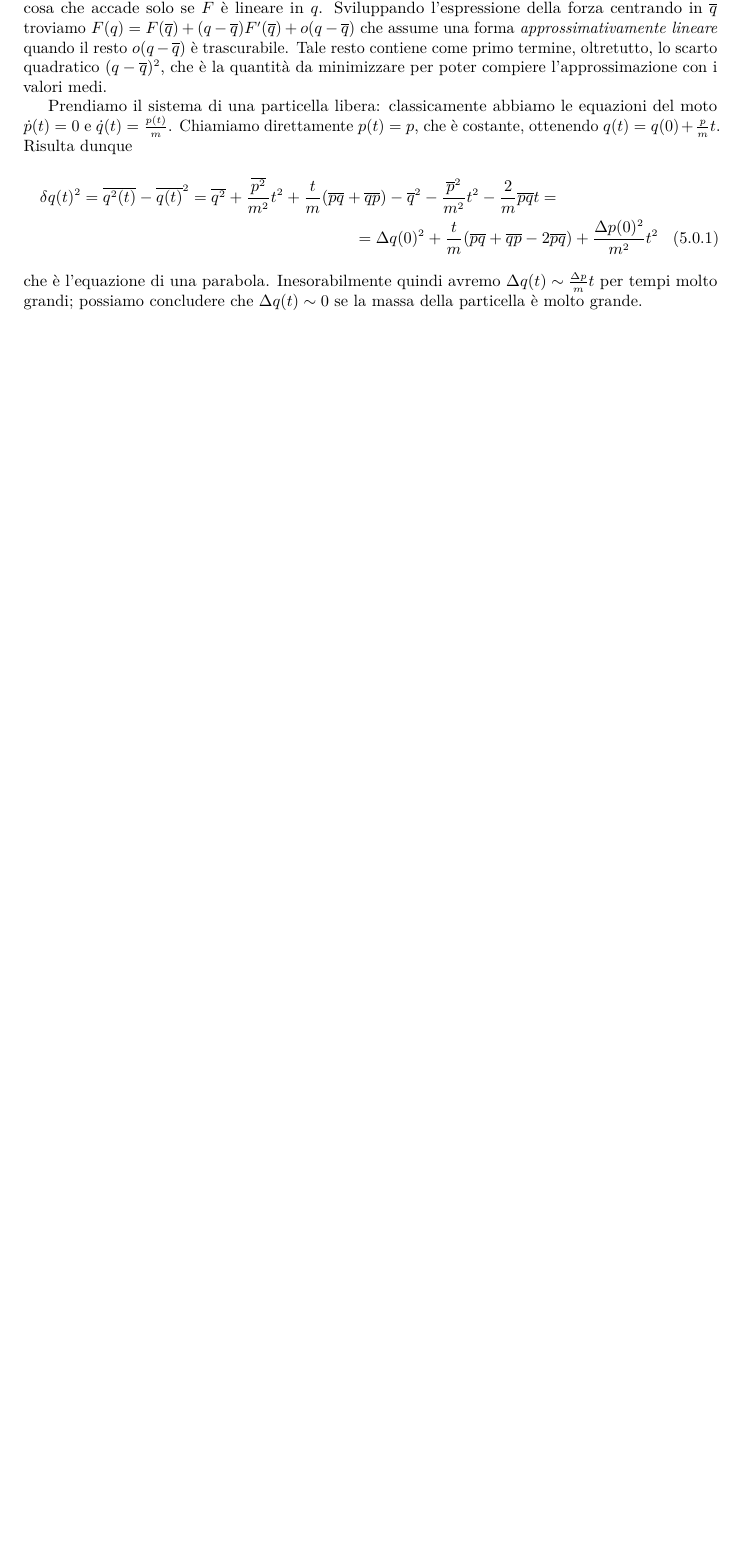
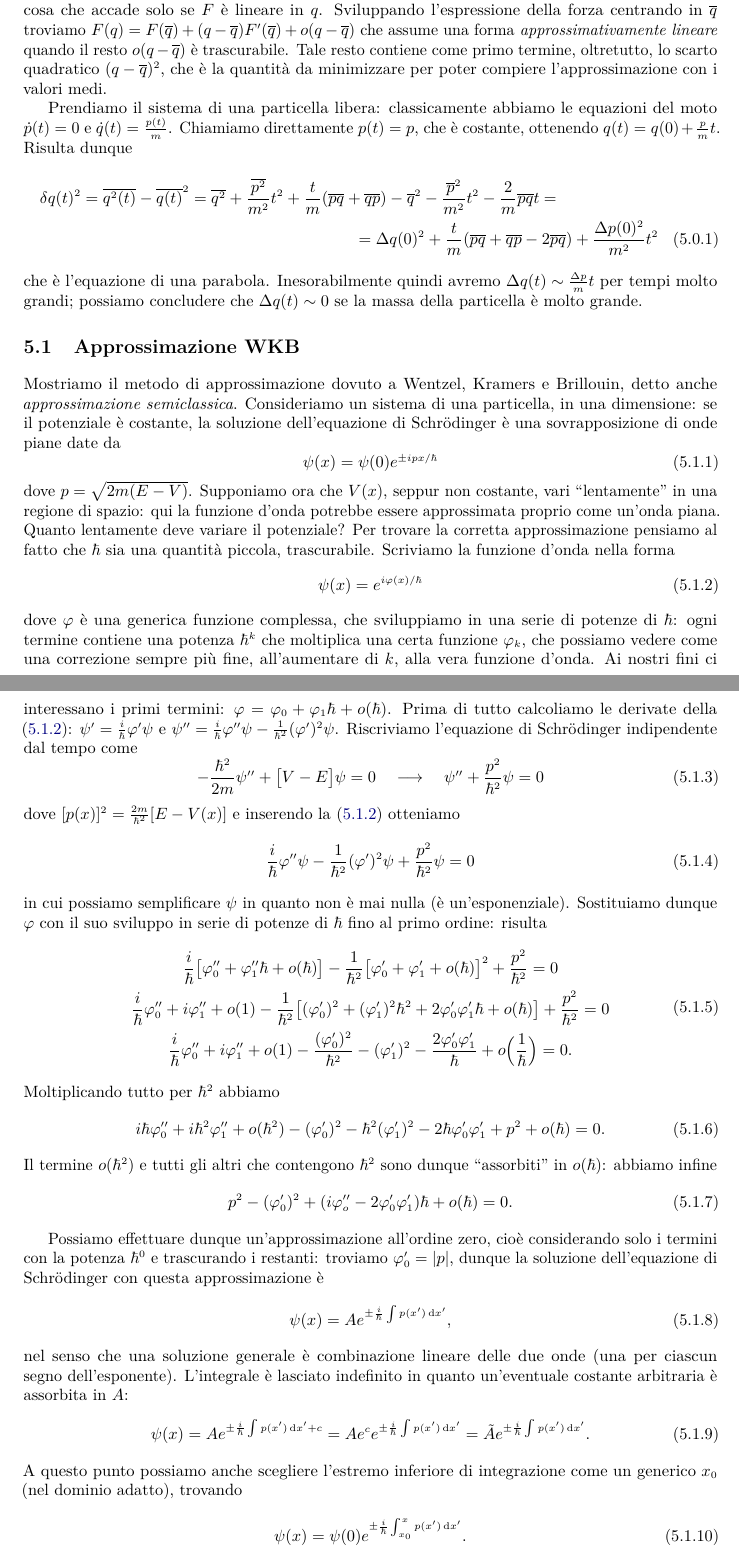
Before and after one commit to phaerrax/meccanica-quantistica, a LaTeX book (meccanica-quantistica.tex, which reads chapters/limite-classico.tex): part of page 37 of 37 before the commit and two parts of pages 37 and 38 of 39 after it, the two joined at a grey line, cut so that both start at the same text, the shorter picture padded with empty space. Compiled offline with pdfLaTeX.

Commit message:
Aggiunta l'approssimazione WKB
Aggiunta una nuova sezione nel capitolo del limite classico in cui è
discussa l'approssimazione WKB (a.k.a. semiclassica) per le soluzioni
dell'equazione di Schrodinger.

```diff
--- a/chapters/limite-classico.tex
+++ b/chapters/limite-classico.tex
@@ -16,3 +16,63 @@ Risulta dunque
 \end{multline}
 che è l'equazione di una parabola.
 Inesorabilmente quindi avremo $\Delta q(t)\sim\frac{\Delta p}{m}t$ per tempi molto grandi; possiamo concludere che $\Delta q(t)\sim 0$ se la massa della particella è molto grande.
+
+\section{Approssimazione WKB}
+Mostriamo il metodo di approssimazione dovuto a Wentzel, Kramers e Brillouin, detto anche \emph{approssimazione semiclassica}.
+Consideriamo un sistema di una particella, in una dimensione: se il potenziale è costante, la soluzione dell'equazione di Schr\"odinger è una sovrapposizione di onde piane date da
+\begin{equation}
+	\psi(x)=\psi(0)e^{\pm ipx/\hbar}
+\end{equation}
+dove $p=\sqrt{2m(E-V)}$.
+Supponiamo ora che $V(x)$, seppur non costante, vari ``lentamente'' in una regione di spazio: qui la funzione d'onda potrebbe essere approssimata proprio come un'onda piana.
+Quanto lentamente deve variare il potenziale?
+Per trovare la corretta approssimazione pensiamo al fatto che $\hbar$ sia una quantità piccola, trascurabile.
+Scriviamo la funzione d'onda nella forma
+\begin{equation}
+	\psi(x)=e^{i\phi(x)/\hbar}
+	\label{eq:WKB-funzione-prova}
+\end{equation}
+dove $\phi$ è una generica funzione complessa, che sviluppiamo in una serie di potenze di $\hbar$: ogni termine contiene una potenza $\hbar^k$ che moltiplica una certa funzione $\phi_k$, che possiamo vedere come una correzione sempre più fine, all'aumentare di $k$, alla vera funzione d'onda.
+Ai nostri fini ci interessano i primi termini: $\phi=\phi_0+\phi_1\hbar+o(\hbar)$.
+Prima di tutto calcoliamo le derivate della \eqref{eq:WKB-funzione-prova}: $\psi'=\frac{i}{\hbar}\phi'\psi$ e $\psi''=\frac{i}{\hbar}\phi''\psi-\frac1{\hbar^2}(\phi')^2\psi$.
+Riscriviamo l'equazione di Schr\"odinger indipendente dal tempo come
+\begin{equation}
+	-\frac{\hbar^2}{2m}\psi''+\big[V-E\big]\psi=0\qqq \psi''+\frac{p^2}{\hbar^2}\psi=0
+\end{equation}
+dove $[p(x)]^2=\frac{2m}{\hbar^2}[E-V(x)]$ e inserendo la \eqref{eq:WKB-funzione-prova} otteniamo
+\begin{equation}
+	\frac{i}{\hbar}\phi''\psi-\frac1{\hbar^2}(\phi')^2\psi+\frac{p^2}{\hbar^2}\psi=0
+\end{equation}
+in cui possiamo semplificare $\psi$ in quanto non è mai nulla (è un'esponenziale).
+Sostituiamo dunque $\phi$ con il suo sviluppo in serie di potenze di $\hbar$ fino al primo ordine: risulta
+\begin{equation}
+	\begin{gathered}
+		\frac{i}{\hbar}\big[\phi_0''+\phi_1''\hbar+o(\hbar)\big]-\frac1{\hbar^2}\big[\phi_0'+\phi_1'+o(\hbar)\big]^2+\frac{p^2}{\hbar^2}=0\\
+		\frac{i}{\hbar}\phi_0''+i\phi_1''+o(1)-\frac1{\hbar^2}\big[(\phi_0')^2+(\phi_1')^2\hbar^2+2\phi_0'\phi_1'\hbar+o(\hbar)\big]+\frac{p^2}{\hbar^2}=0\\
+		\frac{i}{\hbar}\phi_0''+i\phi_1''+o(1)-\frac{(\phi_0')^2}{\hbar^2}-(\phi_1')^2-\frac{2\phi_0'\phi_1'}{\hbar}+o\Big(\frac1{\hbar}\Big)=0.
+	\end{gathered}
+\end{equation}
+Moltiplicando tutto per $\hbar^2$ abbiamo
+\begin{equation}
+	i\hbar\phi_0''+i\hbar^2\phi_1''+o(\hbar^2)-(\phi_0')^2-\hbar^2(\phi_1')^2-2\hbar\phi_0'\phi_1'+p^2+o(\hbar)=0.
+\end{equation}
+Il termine $o(\hbar^2)$ e tutti gli altri che contengono $\hbar^2$ sono dunque ``assorbiti'' in $o(\hbar)$: abbiamo infine
+\begin{equation}
+	p^2-(\phi_0')^2+(i\phi_o''-2\phi_0'\phi_1')\hbar+o(\hbar)=0.
+	\label{eq:WKB-schroedinger-approssimata}
+\end{equation}
+
+Possiamo effettuare dunque un'approssimazione all'ordine zero, cioè considerando solo i termini con la potenza $\hbar^0$ e trascurando i restanti: troviamo $\phi_0'=\abs{p}$, dunque la soluzione dell'equazione di Schr\"odinger con questa approssimazione è
+\begin{equation}
+	\psi(x)=Ae^{\pm\frac{i}{\hbar}\int p(x')\,\dd x'},
+	\label{eq:soluzione-WKB-ordine-0}
+\end{equation}
+nel senso che una soluzione generale è combinazione lineare delle due onde (una per ciascun segno dell'esponente).
+L'integrale è lasciato indefinito in quanto un'eventuale costante arbitraria è assorbita in $A$:
+\begin{equation}
+	\psi(x)=Ae^{\pm\frac{i}{\hbar}\int p(x')\,\dd x'+c}=Ae^ce^{\pm\frac{i}{\hbar}\int p(x')\,\dd x'}=\tilde{A}e^{\pm\frac{i}{\hbar}\int p(x')\,\dd x'}.
+\end{equation}
+A questo punto possiamo anche scegliere l'estremo inferiore di integrazione come un generico $x_0$ (nel dominio adatto), trovando
+\begin{equation}
+	\psi(x)=\psi(0)e^{\pm\frac{i}{\hbar}\int_{x_0}^x p(x')\,\dd x'}.
+\end{equation}
```
Also changed, not shown: chapters/limite-classico.tex (23 more changed lines).
